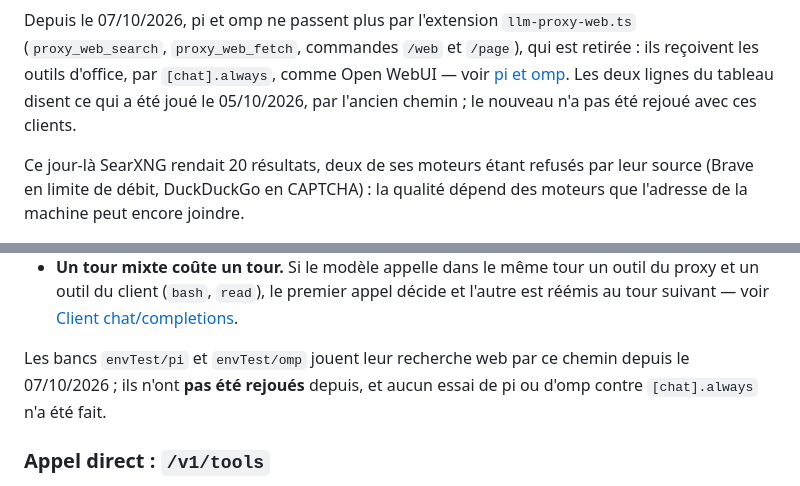
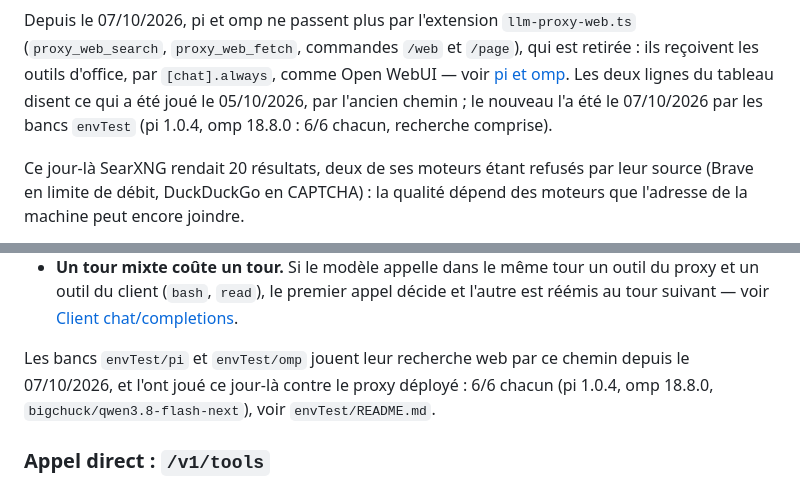
Before and after one commit to c4software/llm-proxy, a Markdown page: README.md, 2 parts joined by grey strips. Rendered like a GitHub page.

```diff
--- a/README.md
+++ b/README.md
@@ -732,7 +732,8 @@ Depuis le 07/10/2026, pi et omp ne passent plus par l'extension
 par `[chat].always`, comme Open WebUI — voir
 [pi et omp](#pi-et-omp--les-outils-doffice). Les deux lignes du tableau
 disent ce qui a été joué le 05/10/2026, par l'ancien chemin ; le nouveau
-n'a pas été rejoué avec ces clients.
+l'a été le 07/10/2026 par les bancs `envTest` (pi 1.0.4, omp 18.8.0 :
+6/6 chacun, recherche comprise).
 
 Ce jour-là SearXNG rendait 20 résultats, deux de ses moteurs étant
 refusés par leur source (Brave en limite de débit, DuckDuckGo en
@@ -1357,8 +1358,9 @@ commandes `/web` et `/page`) :
   [Client chat/completions](#client-chatcompletions--déclarer-loutil).
 
 Les bancs `envTest/pi` et `envTest/omp` jouent leur recherche web par ce
-chemin depuis le 07/10/2026 ; ils n'ont **pas été rejoués** depuis, et
-aucun essai de pi ou d'omp contre `[chat].always` n'a été fait.
+chemin depuis le 07/10/2026, et l'ont joué ce jour-là contre le proxy
+déployé : 6/6 chacun (pi 1.0.4, omp 18.8.0, `bigchuck/qwen3.8-flash-next`),
+voir `envTest/README.md`.
 
 ### Appel direct : `/v1/tools`
 
```
Also changed, not shown: envTest/README.md (+24 -7 lines).
